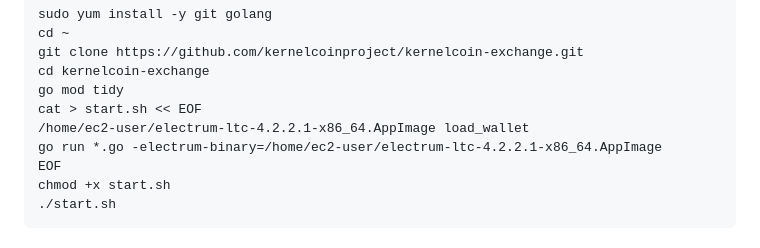
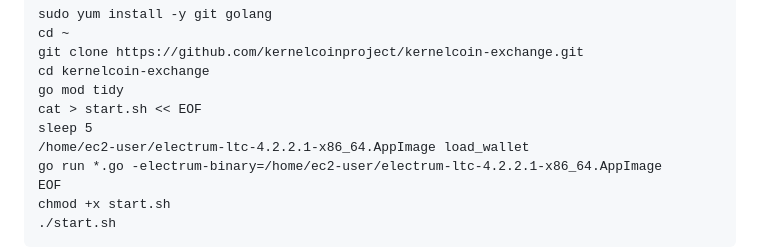
Before and after one commit to kernelcoinproject/kernelcoin-exchange, a Markdown page: README.md, the part around the change. Rendered like a GitHub page.

```diff
--- a/README.md
+++ b/README.md
@@ -68,6 +68,7 @@ git clone https://github.com/kernelcoinproject/kernelcoin-exchange.git
 cd kernelcoin-exchange
 go mod tidy
 cat > start.sh << EOF
+sleep 5
 /home/ec2-user/electrum-ltc-4.2.2.1-x86_64.AppImage load_wallet
 go run *.go -electrum-binary=/home/ec2-user/electrum-ltc-4.2.2.1-x86_64.AppImage
 EOF
```
